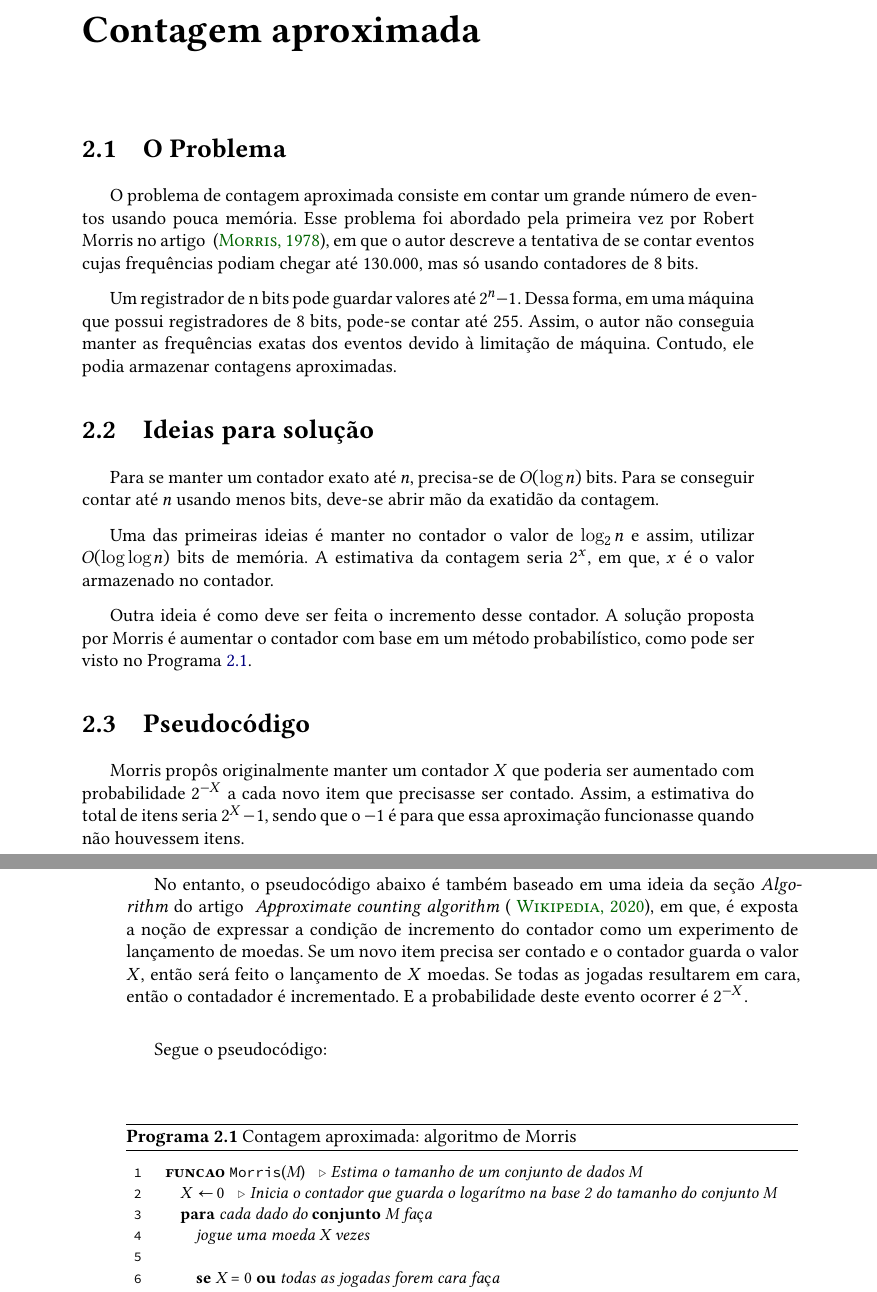
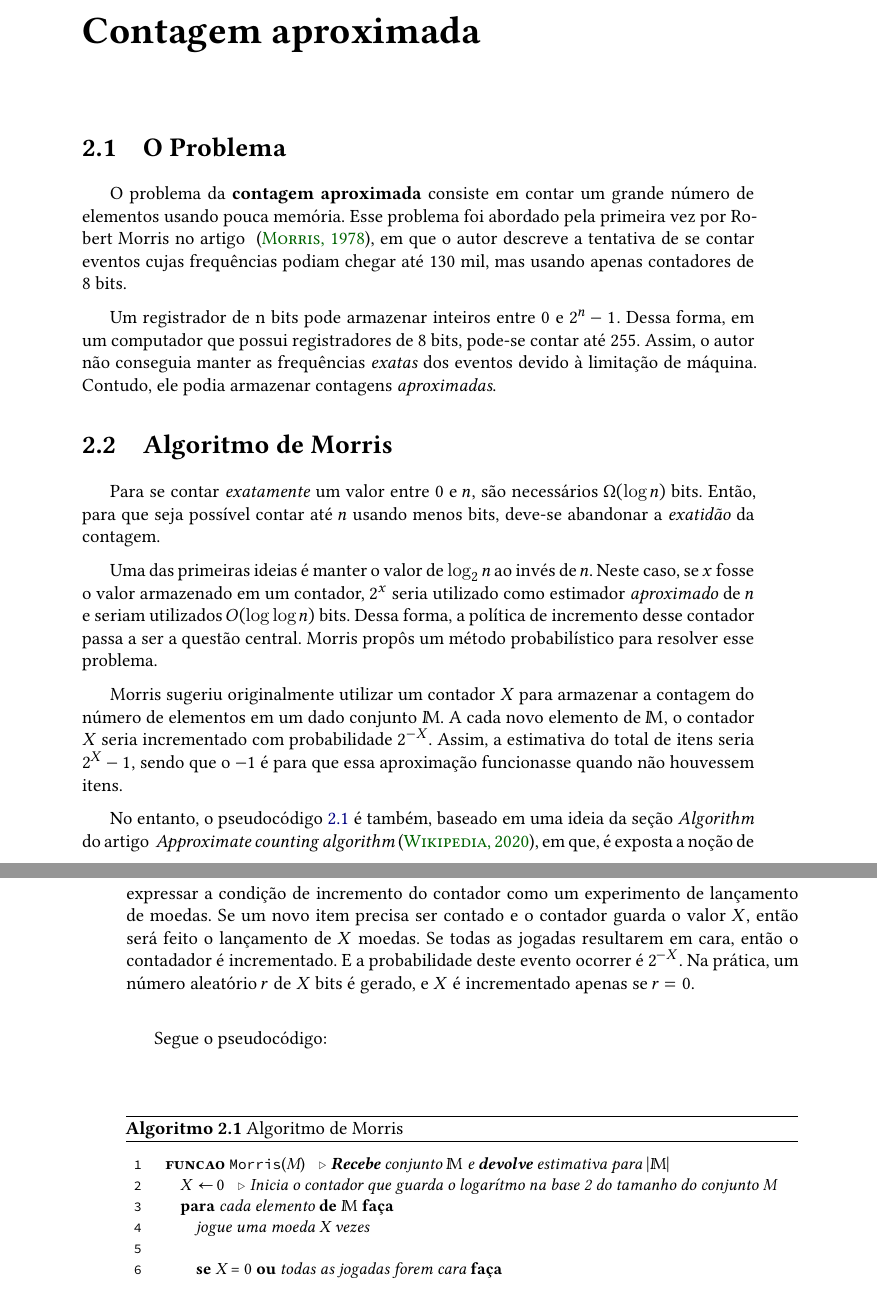
Before and after one commit to billkondo/TCC-2021, a LaTeX thesis (monografia/tese.tex, which reads monografia/conteudo/02-morris.tex, monografia/extras/imeusp-thesis.tex): two parts of pages 9 and 10 of 24, joined at a grey line, cut so that both start at the same text. Compiled offline with XeLaTeX; a missing font is replaced by an installed copy or a similar font.

Commit message:
Revisão das duas primeiras seções do Capítulo 2

```diff
--- a/monografia/conteudo/02-morris.tex
+++ b/monografia/conteudo/02-morris.tex
@@ -4,39 +4,37 @@
 
 \section{O Problema}
 
-O problema de contagem aproximada consiste em contar um grande número de eventos usando pouca memória.
+O problema da \textbf{contagem aproximada} consiste em contar um grande número de elementos usando pouca memória.
 Esse problema foi abordado pela primeira vez por Robert  Morris no artigo ~\citep{morris:78},
-em que o autor descreve a tentativa de se contar eventos cujas frequências podiam chegar até 130.000, mas só usando contadores de 8 bits.
+em que o autor descreve a tentativa de se contar eventos cujas frequências podiam chegar até 130 mil, mas usando apenas contadores de 8 bits.
 
-Um registrador de n bits pode guardar valores até $2^n-1$. Dessa forma, em uma máquina que possui registradores de 8 bits, pode-se contar até 255.
-Assim, o autor não conseguia manter as frequências exatas dos eventos devido à limitação de máquina.
-Contudo, ele podia armazenar contagens aproximadas.
+Um registrador de n bits pode armazenar inteiros entre $0$ e $2^n-1$. Dessa forma, em um computador que possui registradores de 8 bits, pode-se contar até 255.
+Assim, o autor não conseguia manter as frequências \textit{exatas} dos eventos devido à limitação de máquina.
+Contudo, ele podia armazenar contagens \textit{aproximadas}.
 
 
-\section{Ideias para solução}
+\section{Algoritmo de Morris}
 
-Para se manter um contador exato até $n$, precisa-se de $O(\log n)$ bits. Para se conseguir contar até $n$ usando menos bits,
-deve-se abrir mão da exatidão da contagem.
+Para se contar \textit{exatamente} um valor entre $0$ e $n$, são necessários $\Omega(\log n)$ bits. Então, para que seja possível contar até $n$ usando
+menos bits, deve-se abandonar a \textit{exatidão} da contagem.
 
-Uma das primeiras ideias é manter no contador o valor de $\log_2 n$ e assim, utilizar $O(\log \log n)$ bits de memória.
-A estimativa da contagem seria $2^x$, em que, $x$ é o valor armazenado no contador.
+Uma das primeiras ideias é manter o valor de $\log_2 n$ ao invés de $n$.
+Neste caso, se $x$ fosse o valor armazenado em um contador, $2^x$ seria utilizado como estimador \textit{aproximado} de $n$
+e seriam utilizados $O(\log \log n)$ bits.
+Dessa forma, a política de incremento desse contador passa a ser a questão central.
+Morris propôs um método probabilístico para resolver esse problema.
 
-Outra ideia é como deve ser feita o incremento desse contador.
-A solução proposta por Morris é aumentar o contador com base em um método probabilístico, como pode ser visto no Programa \ref{prog:morris}.
-
-
-\section{Pseudocódigo}
-
-Morris propôs originalmente manter um contador $X$ que poderia ser aumentado com probabilidade $2^{-X}$ a cada novo item que precisasse ser contado.
+Morris sugeriu originalmente utilizar um contador $X$ para armazenar a contagem do número de elementos em um dado conjunto $\mathbb{M}$.
+A cada novo elemento de $\mathbb{M}$, o contador $X$ seria incrementado com probabilidade $2^{-X}$.
 Assim, a estimativa do total de itens seria $2^{X} - 1$, sendo que o $-1$ é para que essa aproximação funcionasse quando não houvessem itens.
 
-No entanto, o pseudocódigo abaixo é também baseado em uma ideia da seção \textit{Algorithm} do artigo ~\citetitle*{ApproximateCountingAlgorithm} (~\cite{ApproximateCountingAlgorithm}),
+No entanto, o pseudocódigo \ref{prog:morris} é também, baseado em uma ideia da seção \textit{Algorithm} do artigo ~\citetitle*{ApproximateCountingAlgorithm}~\citep{ApproximateCountingAlgorithm},
 em que, é exposta a noção de expressar a condição de incremento do contador como um experimento de lançamento de moedas.
 Se um novo item precisa ser contado e o contador guarda o valor $X$, então será feito o lançamento de $X$ moedas. Se todas as jogadas resultarem em cara, então o contadador é incrementado.
-E a probabilidade deste evento ocorrer é $2^{-X}$.
+E a probabilidade deste evento ocorrer é $2^{-X}$. Na prática, um número aleatório $r$ de $X$ bits é gerado, e $X$ é incrementado apenas se $r = 0$.
 
 Segue o pseudocódigo:
-\begin{programruledcaption}{Contagem aproximada: algoritmo de Morris\label{prog:morris}}
+\begin{programruledcaption}{Algoritmo de Morris\label{prog:morris}}
   \begin{lstlisting}[
     language={[brazilian]pseudocode},
     style=pseudocode,
@@ -44,12 +42,12 @@ Segue o pseudocódigo:
     functions={},
     specialidentifiers={},
   ]
-      funcao Morris(M)  // Estima o tamanho de um conjunto de dados M
+      funcao Morris(M)  // \textbf{Recebe} conjunto $\mathbb{M}$ e \textbf{devolve} estimativa para $|\mathbb{M}|$
         X := 0  // Inicia o contador que guarda o logarítmo na base 2 do tamanho do conjunto M
-        para cada dado do conjunto M faça
+        para cada elemento de $\mathbb{M}$ \kw{faça}
           jogue uma moeda X vezes
 
-          se X = 0 ou todas as jogadas forem cara faça
+          se X = 0 ou todas as jogadas forem cara \kw{faça}
             X := X + 1
           fim
         fim
--- a/monografia/extras/imeusp-thesis.tex
+++ b/monografia/extras/imeusp-thesis.tex
@@ -47,7 +47,7 @@
   \let\@subtitle\@subtitlept
   \let\@keywords\@keywordspt
   \renewcommand\keywordsname{Palavras-chave}%
-  \renewcommand\programname{Programa}%
+  \renewcommand\programname{Algoritmo}%
   \renewcommand\committeename{Comissão julgadora}%
   \renewcommand\advisorname{%
     \iftoggle{@tcc}{%
```
Also changed, not shown: monografia/conteudo/02-morris.tex (18 more changed lines).
